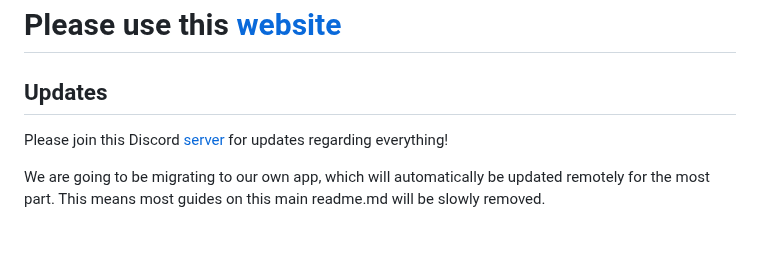
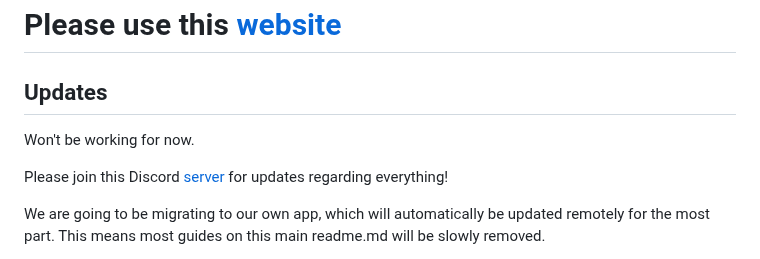
Before and after one commit to WhySooooFurious/Ultimate-Sideloading-Guide, a Markdown page: README.md, the part around the change. GitHub-like rendering; blank space fills up the shorter version.

```diff
--- a/README.md
+++ b/README.md
@@ -1,6 +1,9 @@
 # Please use this [website](https://whysoooofurious.netlify.app)
 
 ## Updates
+
+Won't be working for now.
+
 Please join this Discord [server](https://discord.gg/rHMa3sMse7) for updates regarding everything!
 
 We are going to be migrating to our own app, which will automatically be updated remotely for the most part. This means most guides on this main readme.md will be slowly removed.
```
